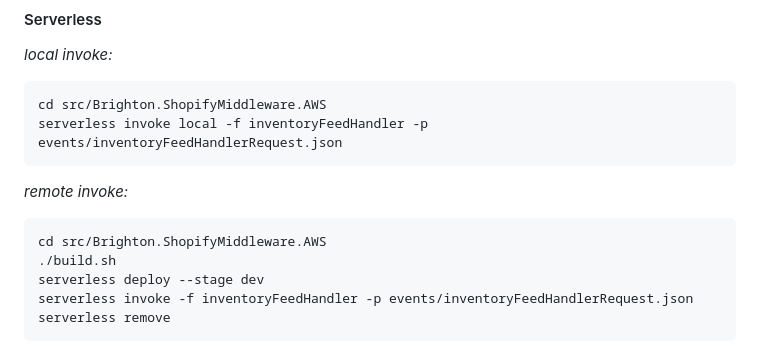
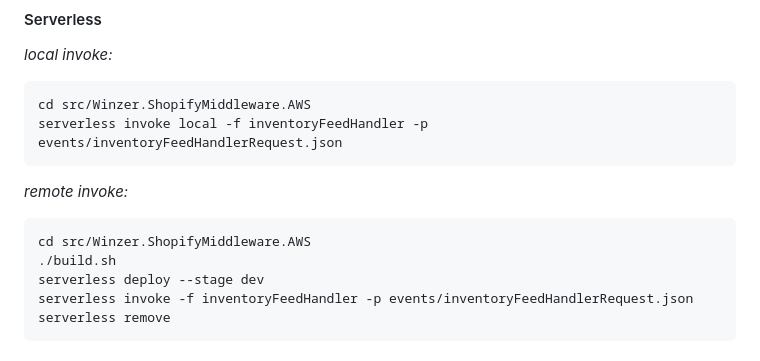
Before and after one commit to petebuzzell-ad/petebuzzell-ad.github.io, a Markdown page: winzer-middleware/README.md, the part around one of its changes. Rendered like a GitHub page.

````diff
--- a/winzer-middleware/README.md
+++ b/winzer-middleware/README.md
@@ -75,12 +75,12 @@ To connect to it, use sftp://demo@localhost with password demo
 
 *local invoke:*
 ```
-cd src/Brighton.ShopifyMiddleware.AWS
+cd src/Winzer.ShopifyMiddleware.AWS
 serverless invoke local -f inventoryFeedHandler -p events/inventoryFeedHandlerRequest.json
 ```
 *remote invoke:*
 ```
-cd src/Brighton.ShopifyMiddleware.AWS
+cd src/Winzer.ShopifyMiddleware.AWS
 ./build.sh
 serverless deploy --stage dev
 serverless invoke -f inventoryFeedHandler -p events/inventoryFeedHandlerRequest.json
````
Also changed, not shown: other parts of winzer-middleware/README.md (+18 -18 lines).
